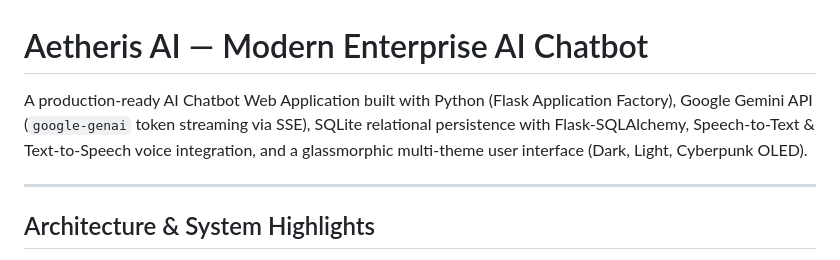
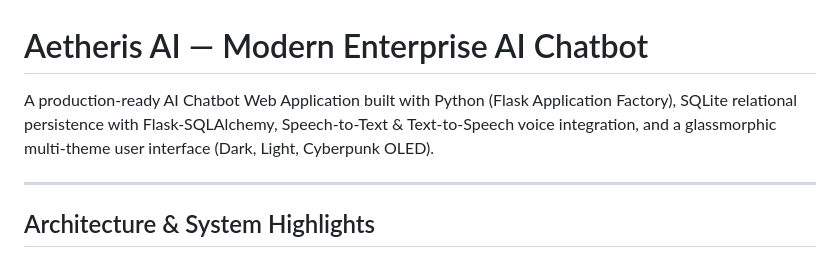
Before and after one commit to sahilsakure/AI-Chatbot, a Markdown page: ai-chatbot/README.md, the part around the change. GitHub-like rendering.

```diff
--- a/ai-chatbot/README.md
+++ b/ai-chatbot/README.md
@@ -1,6 +1,6 @@
 # Aetheris AI — Modern Enterprise AI Chatbot
 
-A production-ready AI Chatbot Web Application built with Python (Flask Application Factory), Google Gemini API (`google-genai` token streaming via SSE), SQLite relational persistence with Flask-SQLAlchemy, Speech-to-Text & Text-to-Speech voice integration, and a glassmorphic multi-theme user interface (Dark, Light, Cyberpunk OLED).
+A production-ready AI Chatbot Web Application built with Python (Flask Application Factory), SQLite relational persistence with Flask-SQLAlchemy, Speech-to-Text & Text-to-Speech voice integration, and a glassmorphic multi-theme user interface (Dark, Light, Cyberpunk OLED).
 
 ---
 
```
